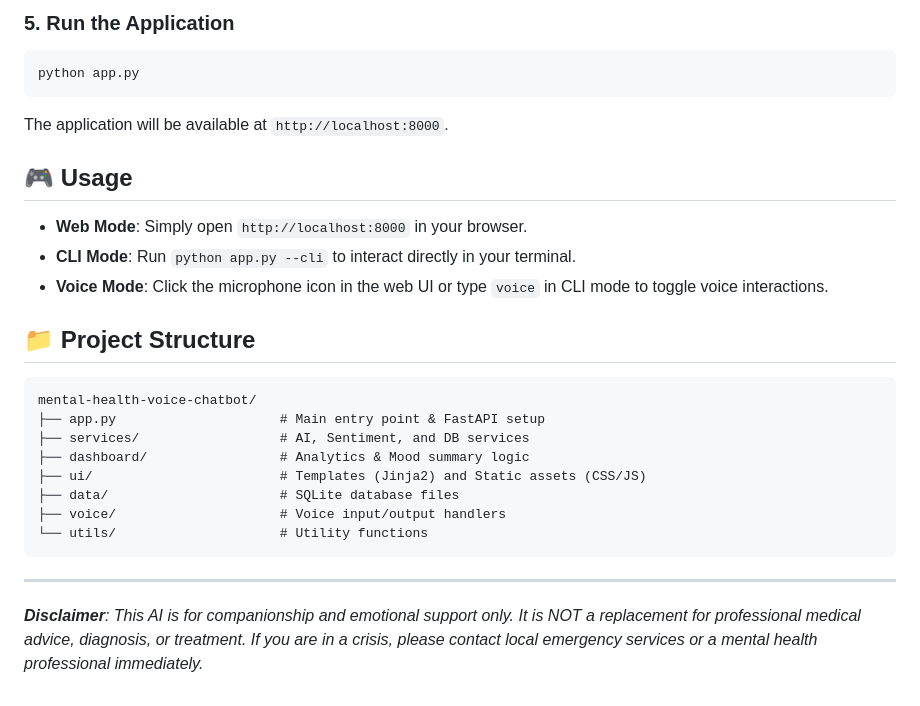
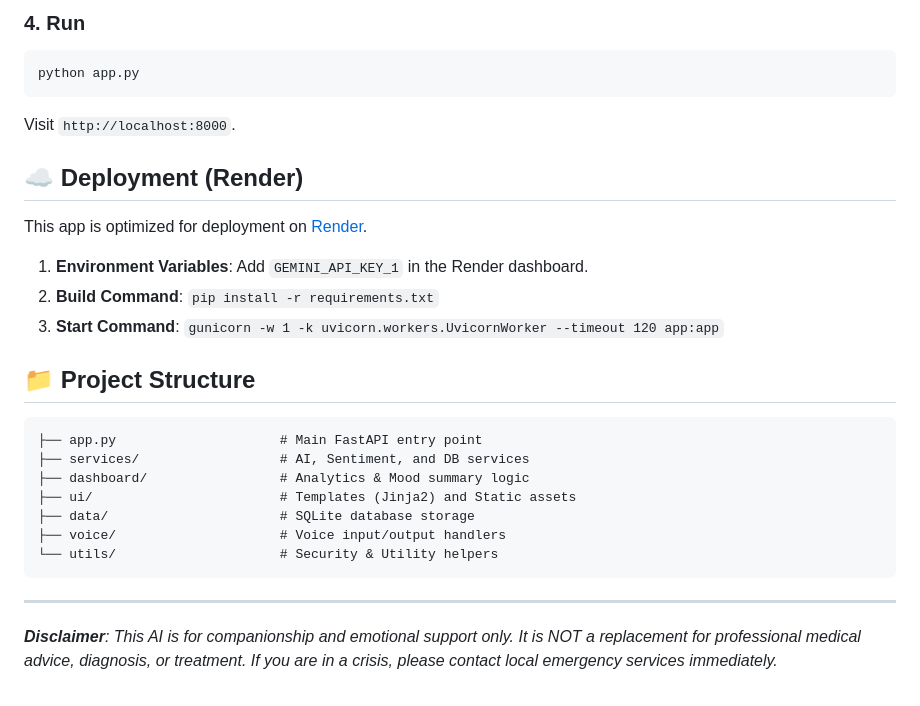
Before and after one commit to AmitKumarMaurya92/Mental-health-chatbot, a Markdown page: README.md, the part around one of its changes. Rendered like a GitHub page.

````diff
--- a/README.md
+++ b/README.md
@@ -67,28 +54,29 @@ GEMINI_API_KEY_1=your_gemini_api_key_here
 ```
 
-### **5. Run the Application**
+### **4. Run**
 ```bash
 python app.py
 ```
-The application will be available at `http://localhost:8000`.
+Visit `http://localhost:8000`.
 
-## 🎮 Usage
+## ☁️ Deployment (Render)
 
-- **Web Mode**: Simply open `http://localhost:8000` in your browser.
-- **CLI Mode**: Run `python app.py --cli` to interact directly in your terminal.
-- **Voice Mode**: Click the microphone icon in the web UI or type `voice` in CLI mode to toggle voice interactions.
+This app is optimized for deployment on [Render](https://render.com).
+
+1.  **Environment Variables**: Add `GEMINI_API_KEY_1` in the Render dashboard.
+2.  **Build Command**: `pip install -r requirements.txt`
+3.  **Start Command**: `gunicorn -w 1 -k uvicorn.workers.UvicornWorker --timeout 120 app:app`
 
 ## 📁 Project Structure
 ```text
-mental-health-voice-chatbot/
-├── app.py                     # Main entry point & FastAPI setup
+├── app.py                     # Main FastAPI entry point
 ├── services/                  # AI, Sentiment, and DB services
 ├── dashboard/                 # Analytics & Mood summary logic
-├── ui/                        # Templates (Jinja2) and Static assets (CSS/JS)
-├── data/                      # SQLite database files
+├── ui/                        # Templates (Jinja2) and Static assets
+├── data/                      # SQLite database storage
 ├── voice/                     # Voice input/output handlers
-└── utils/                     # Utility functions
+└── utils/                     # Security & Utility helpers
 ```
 
 ---
-***Disclaimer**: This AI is for companionship and emotional support only. It is NOT a replacement for professional medical advice, diagnosis, or treatment. If you are in a crisis, please contact local emergency services or a mental health professional immediately.*
+***Disclaimer**: This AI is for companionship and emotional support only. It is NOT a replacement for professional medical advice, diagnosis, or treatment. If you are in a crisis, please contact local emergency services immediately.*
````
Also changed, not shown: other parts of README.md (+32 -45 lines).
